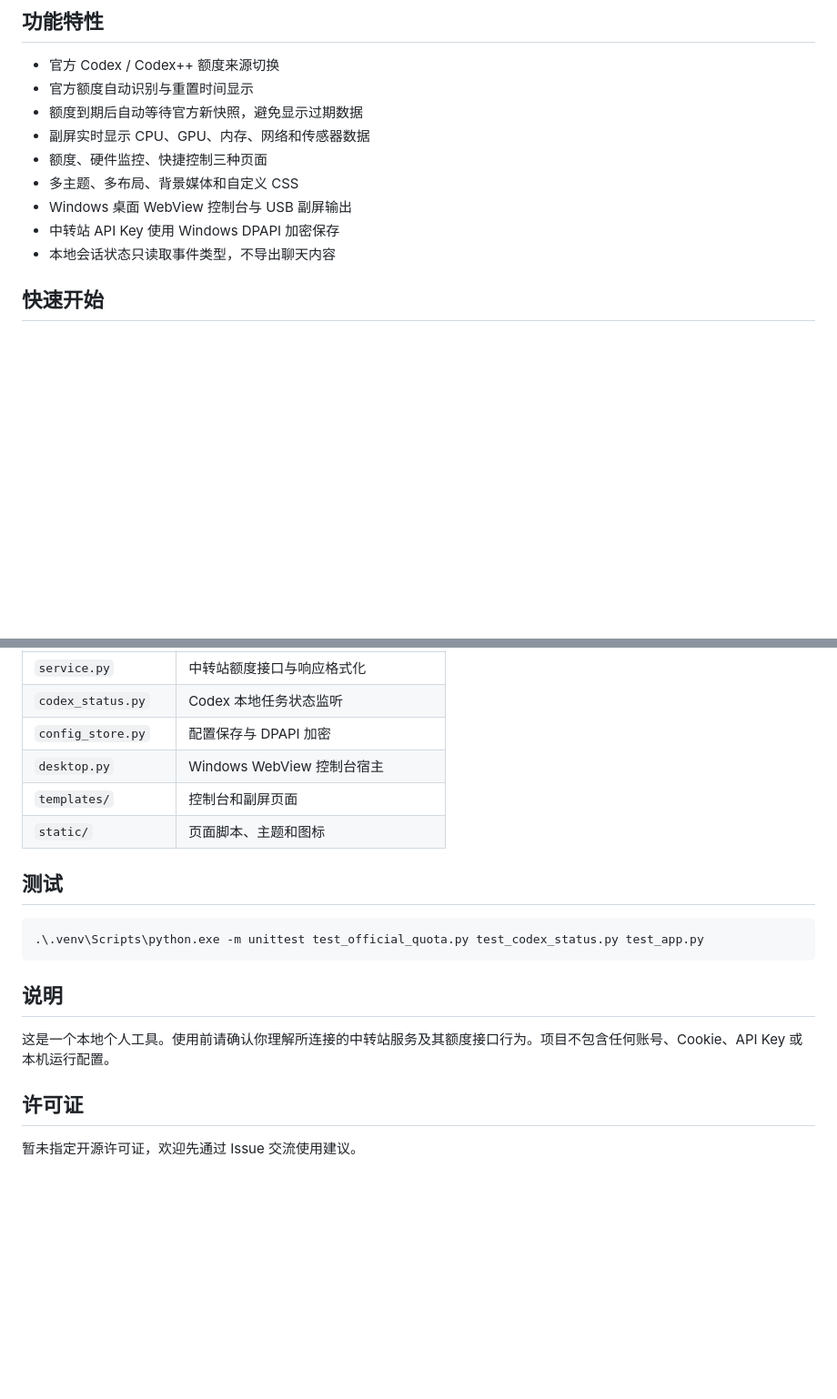
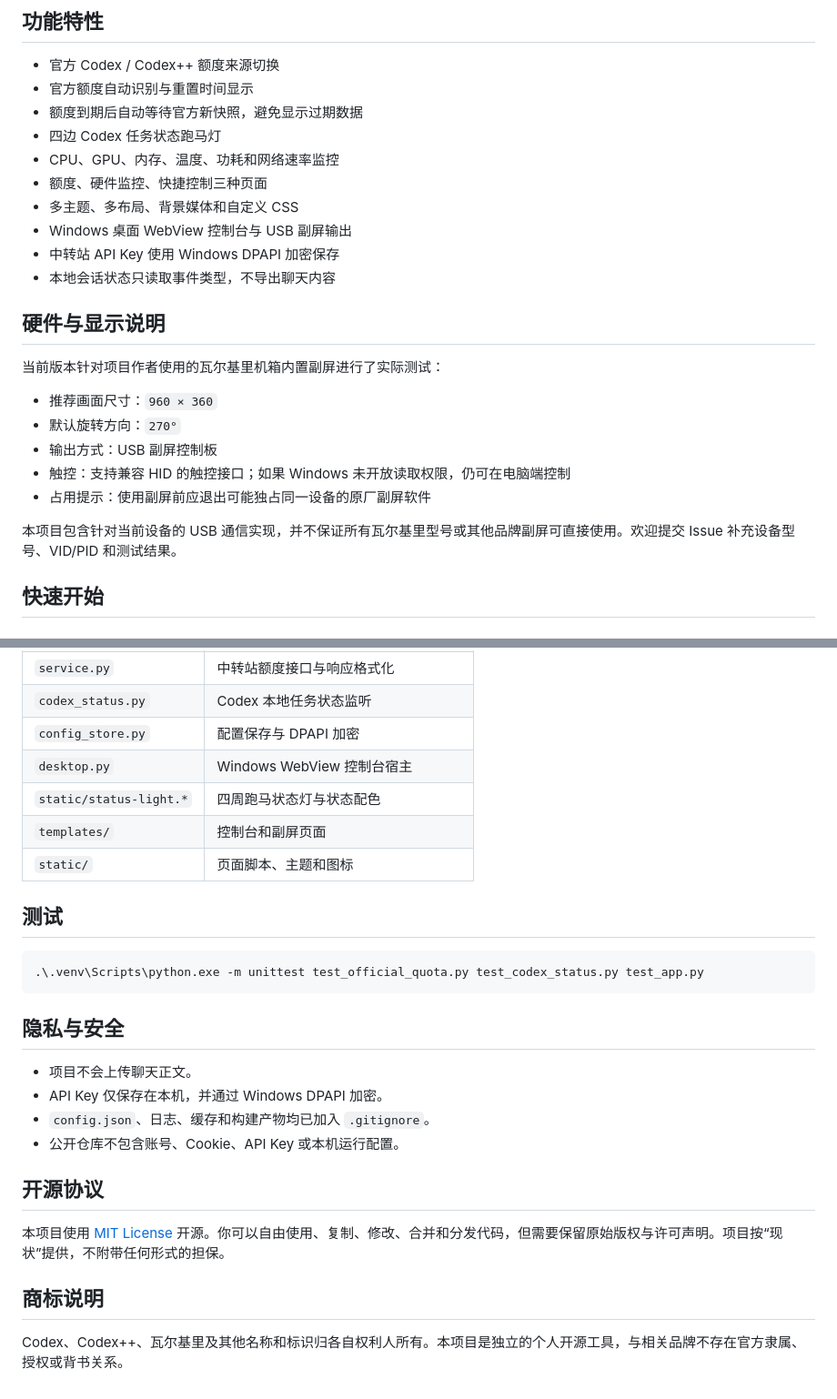
Before and after one commit to ainyxia/ACQuotaScreen, a Markdown page: README.md, 2 parts joined by grey strips. Shown: that part at 91% size. Rendered like a GitHub page; blank space fills up the shorter version.

````diff
--- a/README.md
+++ b/README.md
@@ -26,12 +56,25 @@ AC 副屏运行在本机，不需要把聊天内容上传到第三方服务。
 - 官方 Codex / Codex++ 额度来源切换
 - 官方额度自动识别与重置时间显示
 - 额度到期后自动等待官方新快照，避免显示过期数据
-- 副屏实时显示 CPU、GPU、内存、网络和传感器数据
+- 四边 Codex 任务状态跑马灯
+- CPU、GPU、内存、温度、功耗和网络速率监控
 - 额度、硬件监控、快捷控制三种页面
 - 多主题、多布局、背景媒体和自定义 CSS
 - Windows 桌面 WebView 控制台与 USB 副屏输出
 - 中转站 API Key 使用 Windows DPAPI 加密保存
 - 本地会话状态只读取事件类型，不导出聊天内容
+
+## 硬件与显示说明
+
+当前版本针对项目作者使用的瓦尔基里机箱内置副屏进行了实际测试：
+
+- 推荐画面尺寸：`960 × 360`
+- 默认旋转方向：`270°`
+- 输出方式：USB 副屏控制板
+- 触控：支持兼容 HID 的触控接口；如果 Windows 未开放读取权限，仍可在电脑端控制
+- 占用提示：使用副屏前应退出可能独占同一设备的原厂副屏软件
+
+本项目包含针对当前设备的 USB 通信实现，并不保证所有瓦尔基里型号或其他品牌副屏可直接使用。欢迎提交 Issue 补充设备型号、VID/PID 和测试结果。
 
 ## 快速开始
 
@@ -75,6 +118,7 @@ Codex++ 默认使用原有安装和配置，不会覆盖官方 Codex 的登录
 | `codex_status.py` | Codex 本地任务状态监听 |
 | `config_store.py` | 配置保存与 DPAPI 加密 |
 | `desktop.py` | Windows WebView 控制台宿主 |
+| `static/status-light.*` | 四周跑马状态灯与状态配色 |
 | `templates/` | 控制台和副屏页面 |
 | `static/` | 页面脚本、主题和图标 |
 
@@ -84,10 +128,17 @@ Codex++ 默认使用原有安装和配置，不会覆盖官方 Codex 的登录
 .\.venv\Scripts\python.exe -m unittest test_official_quota.py test_codex_status.py test_app.py
 ```
 
-## 说明
+## 隐私与安全
 
-这是一个本地个人工具。使用前请确认你理解所连接的中转站服务及其额度接口行为。项目不包含任何账号、Cookie、API Key 或本机运行配置。
+- 项目不会上传聊天正文。
+- API Key 仅保存在本机，并通过 Windows DPAPI 加密。
+- `config.json`、日志、缓存和构建产物均已加入 `.gitignore`。
+- 公开仓库不包含账号、Cookie、API Key 或本机运行配置。
 
-## 许可证
+## 开源协议
 
-暂未指定开源许可证，欢迎先通过 Issue 交流使用建议。
+本项目使用 [MIT License](LICENSE) 开源。你可以自由使用、复制、修改、合并和分发代码，但需要保留原始版权与许可声明。项目按“现状”提供，不附带任何形式的担保。
+
+## 商标说明
+
+Codex、Codex++、瓦尔基里及其他名称和标识归各自权利人所有。本项目是独立的个人开源工具，与相关品牌不存在官方隶属、授权或背书关系。
````
Also changed, not shown: other parts of README.md (+33 -3 lines), docs/assets/valkyrie-case-display.jpg (added), 1 other file.
